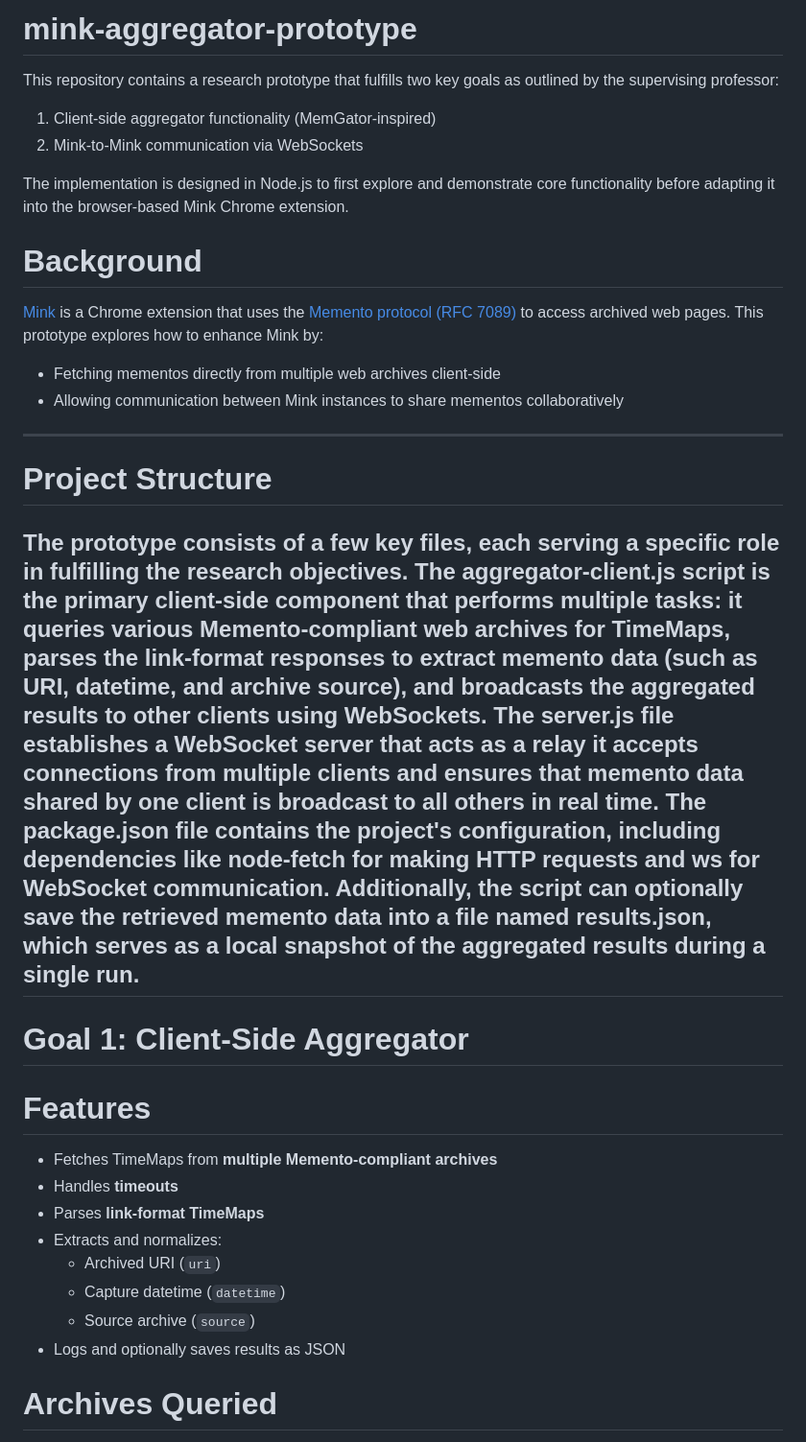
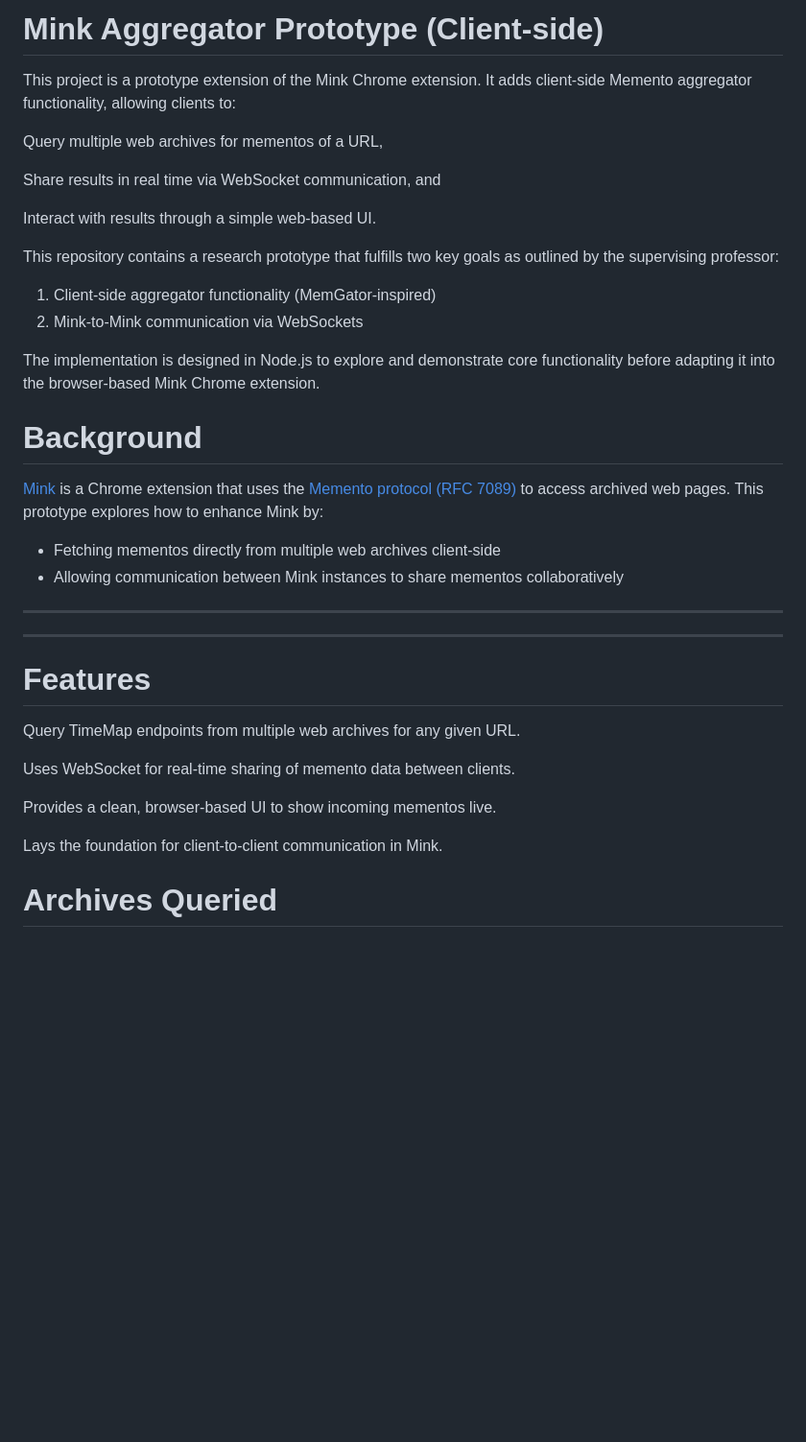
Before and after one commit to V-Security-beep/mink-aggregator-prototype, a Markdown page: README.md, the part around one of its changes. Shown at 96% size. Drawn GitHub-style; blank space fills up the shorter version.

```diff
--- a/README.md
+++ b/README.md
@@ -1,12 +1,18 @@
-# mink-aggregator-prototype
+# Mink Aggregator Prototype (Client-side)
+This project is a prototype extension of the Mink Chrome extension. It adds client-side Memento aggregator functionality, allowing clients to:
 
+Query multiple web archives for mementos of a URL,
+
+Share results in real time via WebSocket communication, and
+
+Interact with results through a simple web-based UI.
 
 This repository contains a research prototype that fulfills two key goals as outlined by the supervising professor:
 
 1. Client-side aggregator functionality (MemGator-inspired)
 2. Mink-to-Mink communication via WebSockets
 
-The implementation is designed in Node.js to first explore and demonstrate core functionality before adapting it into the browser-based Mink Chrome extension.
+The implementation is designed in Node.js to explore and demonstrate core functionality before adapting it into the browser-based Mink Chrome extension.
 
 
 
@@ -19,26 +25,17 @@ The implementation is designed in Node.js to first explore and demonstrate core
 
 ---
 
-# Project Structure
 
-The prototype consists of a few key files, each serving a specific role in fulfilling the research objectives.
-The aggregator-client.js script is the primary client-side component that performs multiple tasks: it queries various Memento-compliant web archives for TimeMaps, parses the link-format responses to extract memento data (such as URI, datetime, and archive source), and broadcasts the aggregated results to other clients using WebSockets.
-The server.js file establishes a WebSocket server that acts as a relay  it accepts connections from multiple clients and ensures that memento data shared by one client is broadcast to all others in real time.
-The package.json file contains the project's configuration, including dependencies like node-fetch for making HTTP requests and ws for WebSocket communication.
-Additionally, the script can optionally save the retrieved memento data into a file named results.json, which serves as a local snapshot of the aggregated results during a single run.
 ---
 
-# Goal 1: Client-Side Aggregator
+# Features
+ Query TimeMap endpoints from multiple web archives for any given URL.
 
-# Features
-- Fetches TimeMaps from **multiple Memento-compliant archives**
-- Handles **timeouts**
-- Parses **link-format TimeMaps**
-- Extracts and normalizes:
-  - Archived URI (`uri`)
-  - Capture datetime (`datetime`)
-  - Source archive (`source`)
-- Logs and optionally saves results as JSON
+ Uses WebSocket for real-time sharing of memento data between clients.
+
+ Provides a clean, browser-based UI to show incoming mementos live.
+
+ Lays the foundation for client-to-client communication in Mink.
 
 # Archives Queried
 - Internet Archive
```
Also changed, not shown: other parts of README.md (+25 -0 lines).
